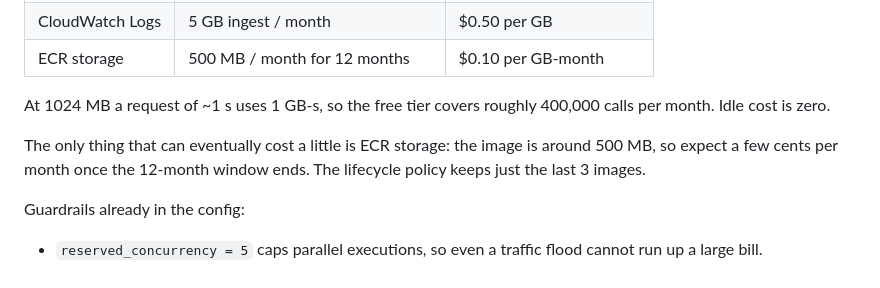
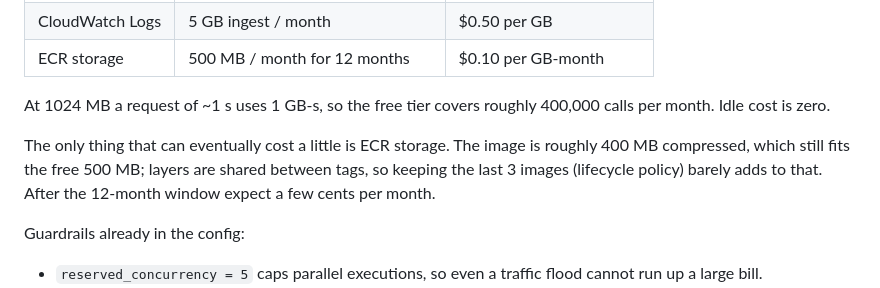
Before and after one commit to wasimahmadpk/diarisk, a Markdown page: docs/AWS_SETUP.md, the part around the change. GitHub-like rendering.

Commit message:
Refine ECR cost estimate in AWS setup doc

```diff
--- a/docs/AWS_SETUP.md
+++ b/docs/AWS_SETUP.md
@@ -117,9 +117,10 @@ roll back what CI deployed.
 At 1024 MB a request of ~1 s uses 1 GB-s, so the free tier covers roughly
 400,000 calls per month. Idle cost is zero.
 
-The only thing that can eventually cost a little is ECR storage: the image is
-around 500 MB, so expect a few cents per month once the 12-month window ends.
-The lifecycle policy keeps just the last 3 images.
+The only thing that can eventually cost a little is ECR storage. The image is
+roughly 400 MB compressed, which still fits the free 500 MB; layers are shared
+between tags, so keeping the last 3 images (lifecycle policy) barely adds to
+that. After the 12-month window expect a few cents per month.
 
 Guardrails already in the config:
 
```
